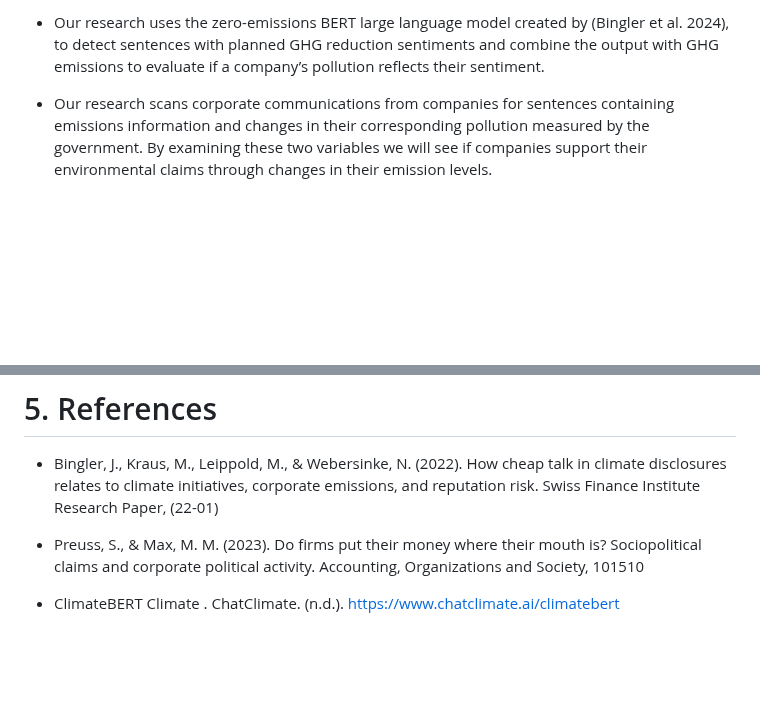
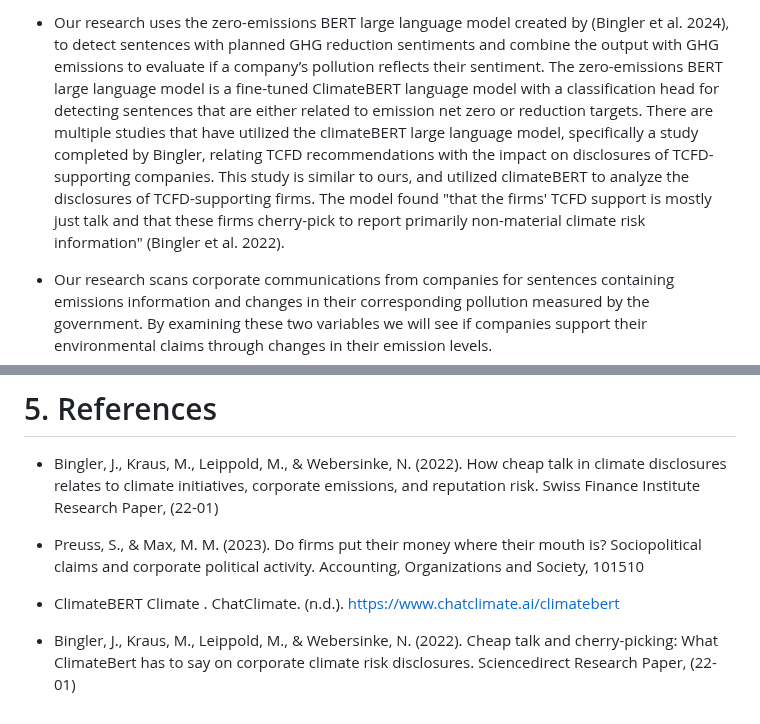
Before and after one commit to umdfiresa2024/research-corporate-sentiment, a Markdown page: README.md, 2 parts joined by grey strips. Drawn GitHub-style; blank space fills up the shorter version.

Commit message:
Revisions from GFM draft i.

```diff
--- a/README.md
+++ b/README.md
@@ -16,5 +16,5 @@ Understanding the impact of environmental corporate sentiment on changes in gree
 
--   Our research uses the zero-emissions BERT large language model created by (Bingler et al. 2024), to detect sentences with planned GHG reduction sentiments and combine the output with GHG emissions to evaluate if a company’s pollution reflects their sentiment.
+-   Our research uses the zero-emissions BERT large language model created by (Bingler et al. 2024), to detect sentences with planned GHG reduction sentiments and combine the output with GHG emissions to evaluate if a company’s pollution reflects their sentiment. The zero-emissions BERT large language model is a fine-tuned ClimateBERT language model with a classification head for detecting sentences that are either related to emission net zero or reduction targets. There are multiple studies that have utilized the climateBERT large language model, specifically a study completed by Bingler, relating TCFD recommendations with the impact on disclosures of TCFD-supporting companies. This study is similar to ours, and utilized climateBERT to analyze the disclosures of TCFD-supporting firms. The model found "that the firms' TCFD support is mostly just talk and that these firms cherry-pick to report primarily non-material climate risk information" (Bingler et al. 2022).
 
 -   Our research scans corporate communications from companies for sentences containing emissions information and changes in their corresponding pollution measured by the government. By examining these two variables we will see if companies support their environmental claims through changes in their emission levels.
 
@@ -50,3 +50,5 @@ Once again, we are still finishing up processing our results. As these results c
 -   Preuss, S., & Max, M. M. (2023). Do firms put their money where their mouth is? Sociopolitical claims and corporate political activity. Accounting, Organizations and Society, 101510
 
 -   ClimateBERT Climate . ChatClimate. (n.d.). https://www.chatclimate.ai/climatebert
+
+-   Bingler, J., Kraus, M., Leippold, M., & Webersinke, N. (2022). Cheap talk and cherry-picking: What ClimateBert has to say on corporate climate risk disclosures. Sciencedirect Research Paper, (22-01)
```
Also changed, not shown: other parts of README.md (+1 -1 lines).
